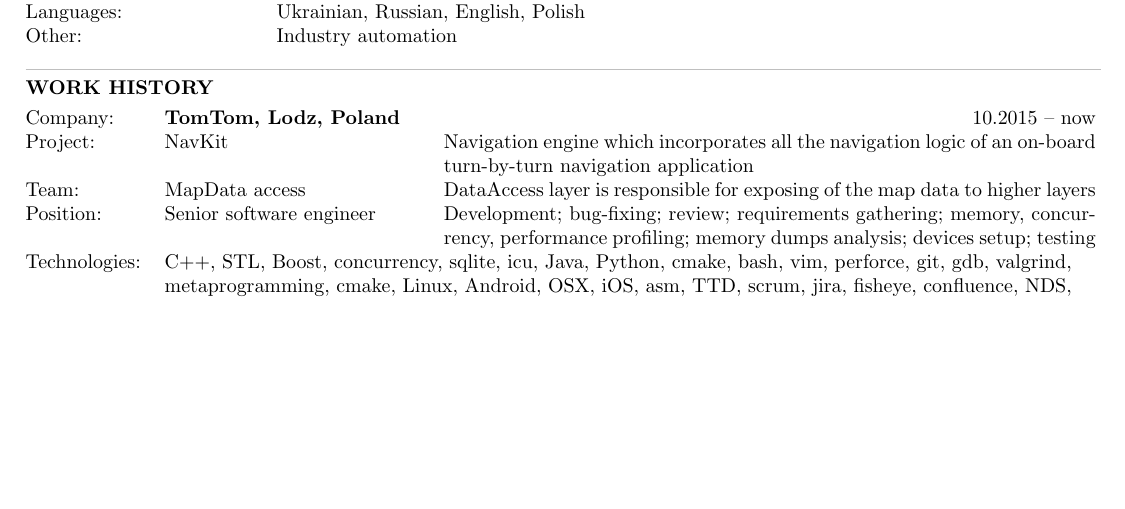
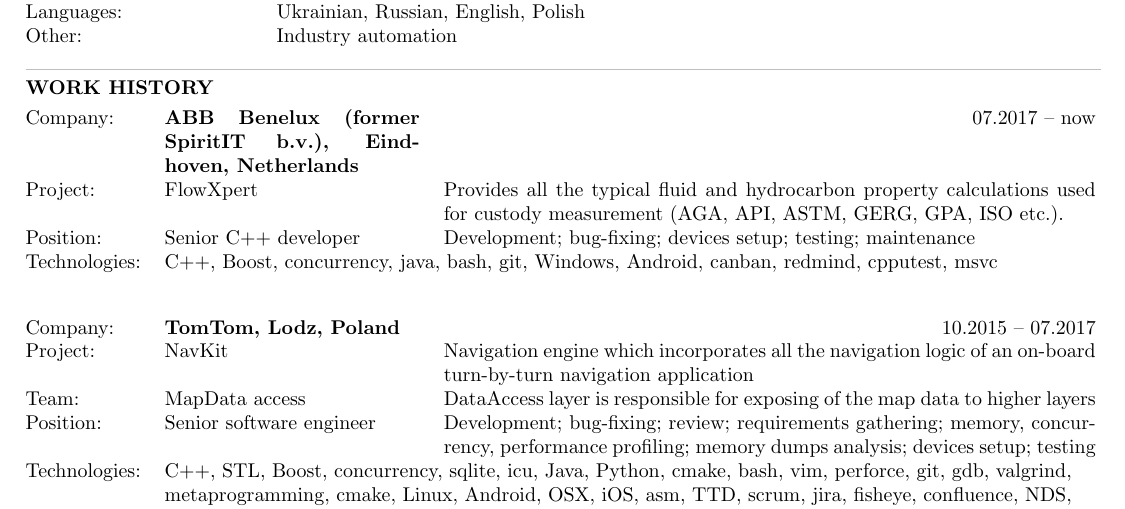
Before and after one commit to andigor/cv, a LaTeX CV (cv.tex): part of page 1 of 2, cut so that both start at the same text, the shorter picture padded with empty space. Compiled offline with pdfLaTeX.

Commit message:
add spiritit

```diff
--- a/cv.tex
+++ b/cv.tex
@@ -35,7 +35,13 @@
 \vspace{2mm}
 \noindent \textbf{WORK HISTORY}\\[2mm]
 \noindent\begin{tabular}{@{}lp{45mm}p{115mm}}
-  Company: & \textbf{TomTom, Lodz, Poland} & \multicolumn{1}{r}{10.2015 -- now}\\
+  Company: & \textbf{ABB Benelux (former SpiritIT b.v.), Eindhoven, Netherlands} & \multicolumn{1}{r}{07.2017 -- now}\\
+  Project: & FlowXpert& Provides all the typical fluid and hydrocarbon property calculations used for custody measurement (AGA, API, ASTM, GERG, GPA, ISO etc.).\\
+  Position: & Senior C++ developer& Development; bug-fixing; devices setup; testing; maintenance\\
+  Technologies: & \multicolumn{2}{p{160mm}}{C++, Boost, concurrency, java, bash, git, Windows, Android, canban, redmind, cpputest, msvc}\\
+\end{tabular}\\[7mm]
+\noindent\begin{tabular}{@{}lp{45mm}p{115mm}}
+  Company: & \textbf{TomTom, Lodz, Poland} & \multicolumn{1}{r}{10.2015 -- 07.2017}\\
   Project: & NavKit & Navigation engine which incorporates all the navigation logic of an on-board turn-by-turn navigation application\\
   Team: & MapData access & DataAccess layer is responsible for exposing of the map data to higher layers\\
   Position: & Senior software engineer & Development; bug-fixing; review; requirements gathering; memory, concurrency, performance profiling; memory dumps analysis; devices setup; testing\\
```
